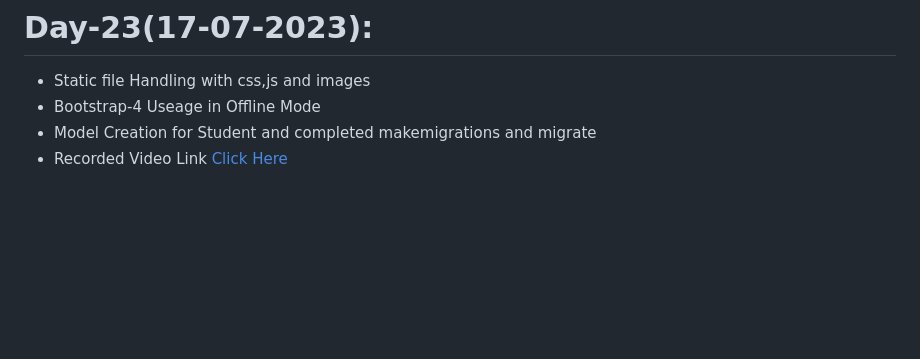
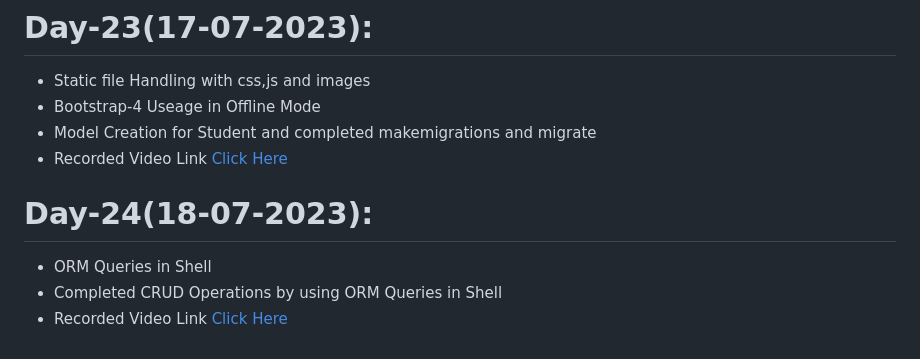
Before and after one commit to AP-Skill-Development-Corporation/SRM-Django-2023-2024, a Markdown page: README.md, the part around the change. Drawn GitHub-style; blank space fills up the shorter version.

```diff
--- a/README.md
+++ b/README.md
@@ -106,3 +106,7 @@ SRM Internship
   - Bootstrap-4 Useage in Offline Mode
   - Model Creation for Student and completed makemigrations and migrate
   - Recorded Video Link [Click Here](https://drive.google.com/file/d/1pQhfVU-6Wr5pbDIRsnR0sMxkxcUBwleE/view?usp=sharing)
+# Day-24(18-07-2023):
+  - ORM Queries in Shell
+  - Completed CRUD Operations by using ORM Queries in Shell
+  - Recorded Video Link [Click Here]()
```
